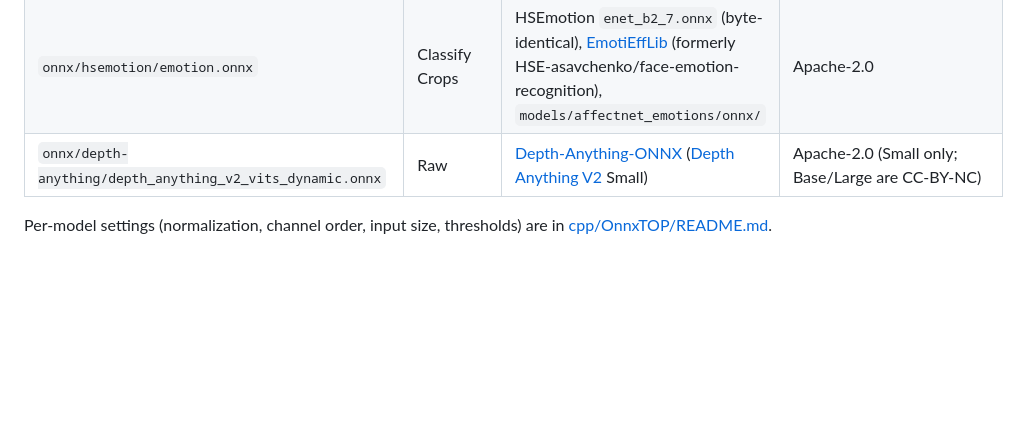
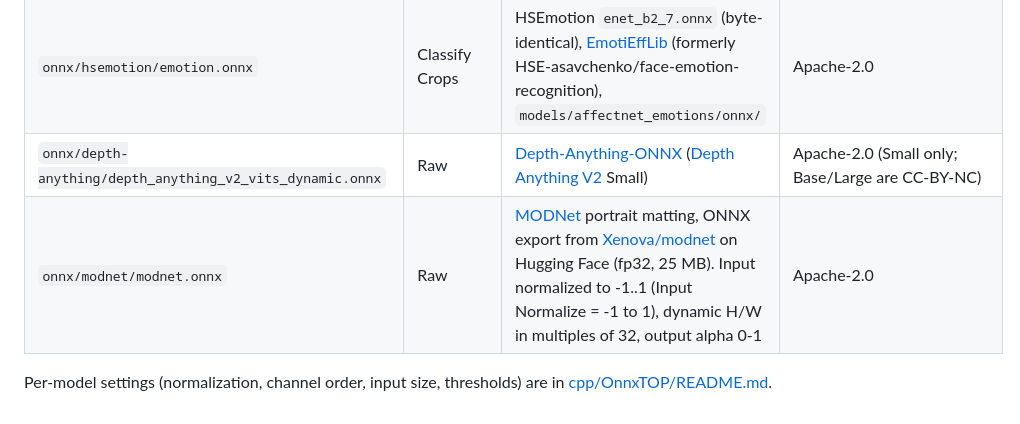
Before and after one commit to cacheflowe/td-native-inference, a Markdown page: models/README.md, the part around the change. Drawn GitHub-style; blank space fills up the shorter version.

Commit message:
MODNet portrait matting wrapper

```diff
--- a/models/README.md
+++ b/models/README.md
@@ -50,6 +50,7 @@ Larger speech-to-text bundles (Parakeet TDT, Qwen3-ASR) are in litert-community
 | `onnx/movenet/movenet-multipose-lightning.onnx` | MoveNet Multipose | Google MoveNet multipose lightning, tf2onnx 1.16.1 conversion (original converter unrecorded). Not the `_fp16` variant: its scores are always 0 | Apache-2.0 |
 | `onnx/hsemotion/emotion.onnx` | Classify Crops | HSEmotion `enet_b2_7.onnx` (byte-identical), [EmotiEffLib](https://github.com/sb-ai-lab/EmotiEffLib) (formerly HSE-asavchenko/face-emotion-recognition), `models/affectnet_emotions/onnx/` | Apache-2.0 |
 | `onnx/depth-anything/depth_anything_v2_vits_dynamic.onnx` | Raw | [Depth-Anything-ONNX](https://github.com/fabio-sim/Depth-Anything-ONNX) ([Depth Anything V2](https://github.com/DepthAnything/Depth-Anything-V2) Small) | Apache-2.0 (Small only; Base/Large are CC-BY-NC) |
+| `onnx/modnet/modnet.onnx` | Raw | [MODNet](https://github.com/ZHKKKe/MODNet) portrait matting, ONNX export from [Xenova/modnet](https://huggingface.co/Xenova/modnet) on Hugging Face (fp32, 25 MB). Input normalized to -1..1 (Input Normalize = -1 to 1), dynamic H/W in multiples of 32, output alpha 0-1 | Apache-2.0 |
 
 Per-model settings (normalization, channel order, input size, thresholds) are in
 [cpp/OnnxTOP/README.md](../cpp/OnnxTOP/README.md).
```
Also changed, not shown: README.md (+1 -0 lines), docs/MODELS.md (+5 -0 lines), docs/images/icons/MODNet.png (added), docs/images/models/MODNet.jpg (added), 3 other files.
